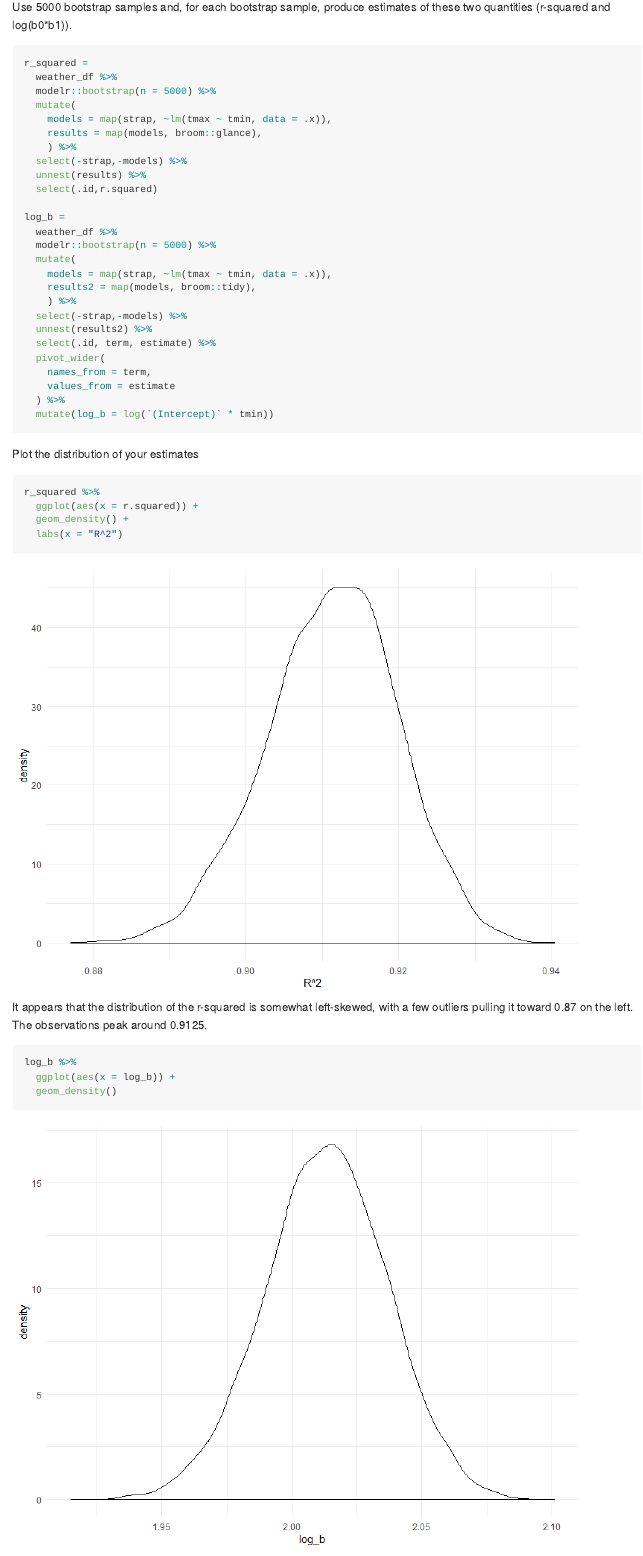
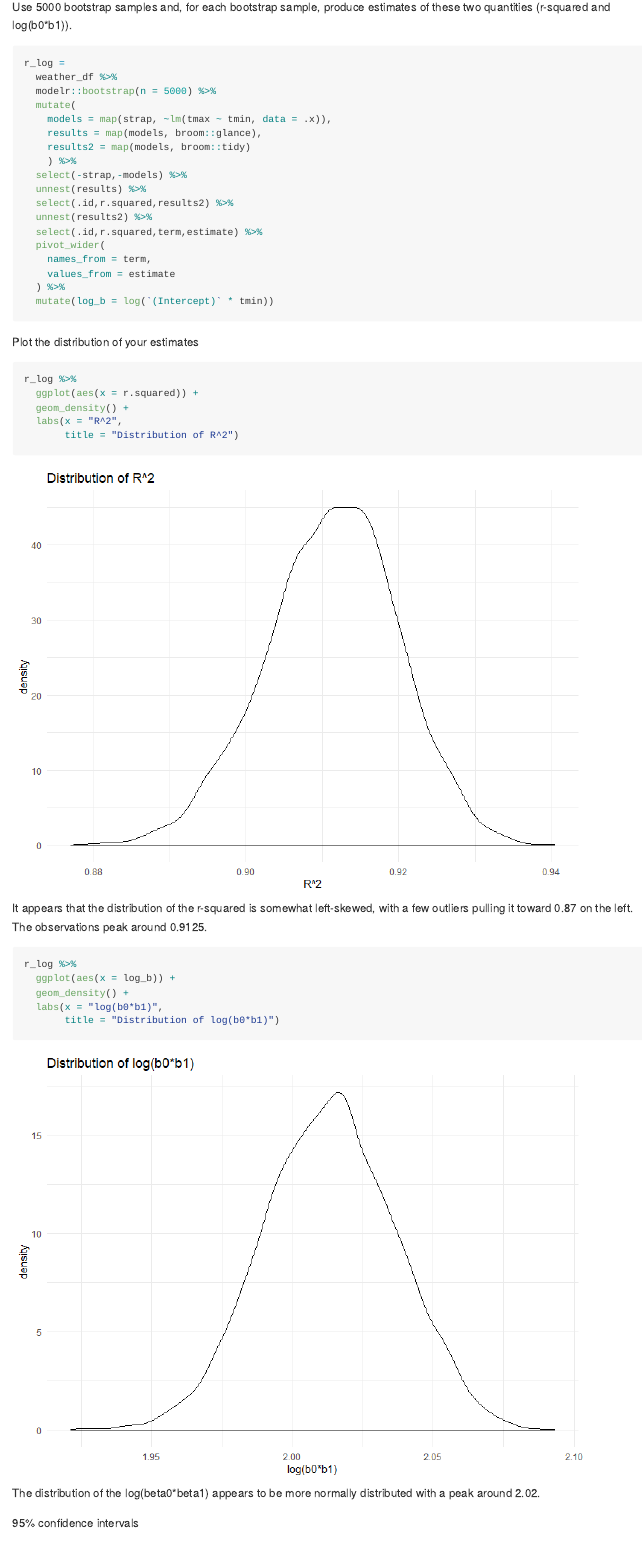
Before and after one commit to kpc2124/p8105_hw6_kpc2124, an R Markdown document (p8105_hw6_kpc2124.Rmd): the page in a window 1100 px wide, from 4250 px down. The pictures show the output file p8105_hw6_kpc2124.md that the author committed with the source, drawn offline in the style of GitHub; long lines of code are wrapped.

Commit message:
edited bootstrapping code for Problem 2

````diff
--- a/p8105_hw6_kpc2124.Rmd
+++ b/p8105_hw6_kpc2124.Rmd
@@ -162,27 +162,19 @@ weather_df =
 Use 5000 bootstrap samples and, for each bootstrap sample, produce estimates of these two quantities (r-squared and log(b0*b1)).
 
 ```{r}
-r_squared =
+r_log =
   weather_df %>%
   modelr::bootstrap(n = 5000) %>%
   mutate(
     models = map(strap, ~lm(tmax ~ tmin, data = .x)),
     results = map(models, broom::glance),
+    results2 = map(models, broom::tidy)
     ) %>%
   select(-strap,-models) %>%
   unnest(results) %>%
-  select(.id,r.squared)
-
-log_b =
-  weather_df %>%
-  modelr::bootstrap(n = 5000) %>%
-  mutate(
-    models = map(strap, ~lm(tmax ~ tmin, data = .x)),
-    results2 = map(models, broom::tidy),
-    ) %>%
-  select(-strap,-models) %>%
+  select(.id,r.squared,results2) %>%
   unnest(results2) %>%
-  select(.id, term, estimate) %>%
+  select(.id,r.squared,term,estimate) %>%
   pivot_wider(
     names_from = term,
     values_from = estimate
@@ -192,21 +184,24 @@ log_b =
 
 Plot the distribution of your estimates
 ```{r}
-r_squared %>%
+r_log %>%
   ggplot(aes(x = r.squared)) +
   geom_density() +
-  labs(x = "R^2")
+  labs(x = "R^2",
+       title = "Distribution of R^2")
 ```
 
 It appears that the distribution of the r-squared is somewhat left-skewed, with a few outliers pulling it toward 0.87 on the left. The observations peak around 0.9125.
 
 ```{r}
-log_b %>%
+r_log %>%
   ggplot(aes(x = log_b)) +
-  geom_density()
+  geom_density() +
+  labs(x = "log(b0*b1)",
+       title = "Distribution of log(b0*b1)")
 ```
 
-The distribution of the log(beta0*beta1) appears to be more normally distributed with a peak around 2.012.
+The distribution of the log(beta0*beta1) appears to be more normally distributed with a peak around 2.02.
 
 95% confidence intervals
 ```{r}
````
Also changed, not shown: p8105_hw6_kpc2124.md, p8105_hw6_kpc2124_files/figure-gfm/unnamed-chunk-10-1.png, p8105_hw6_kpc2124_files/figure-gfm/unnamed-chunk-9-1.png, p8105_hw6_kpc2124.Rmd (8 more changed lines).
